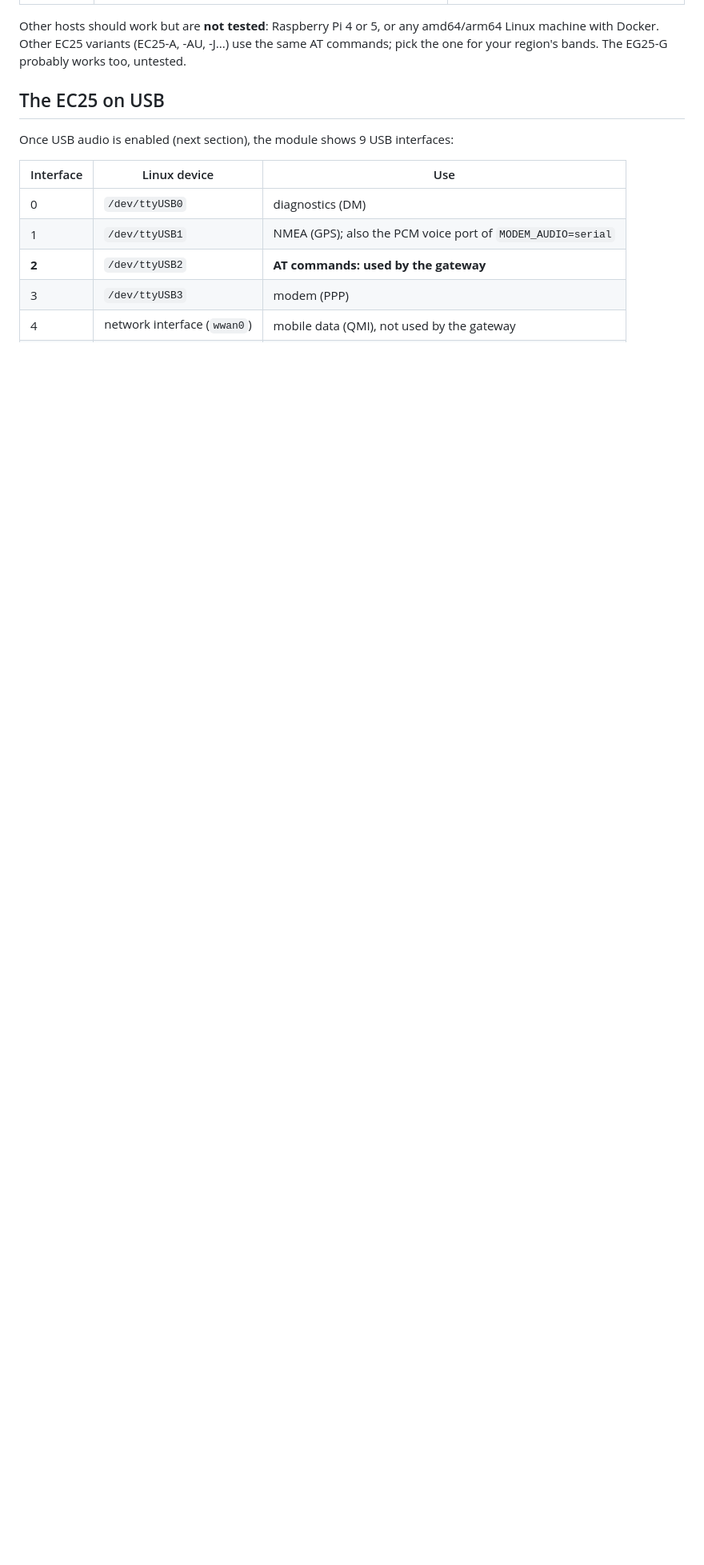
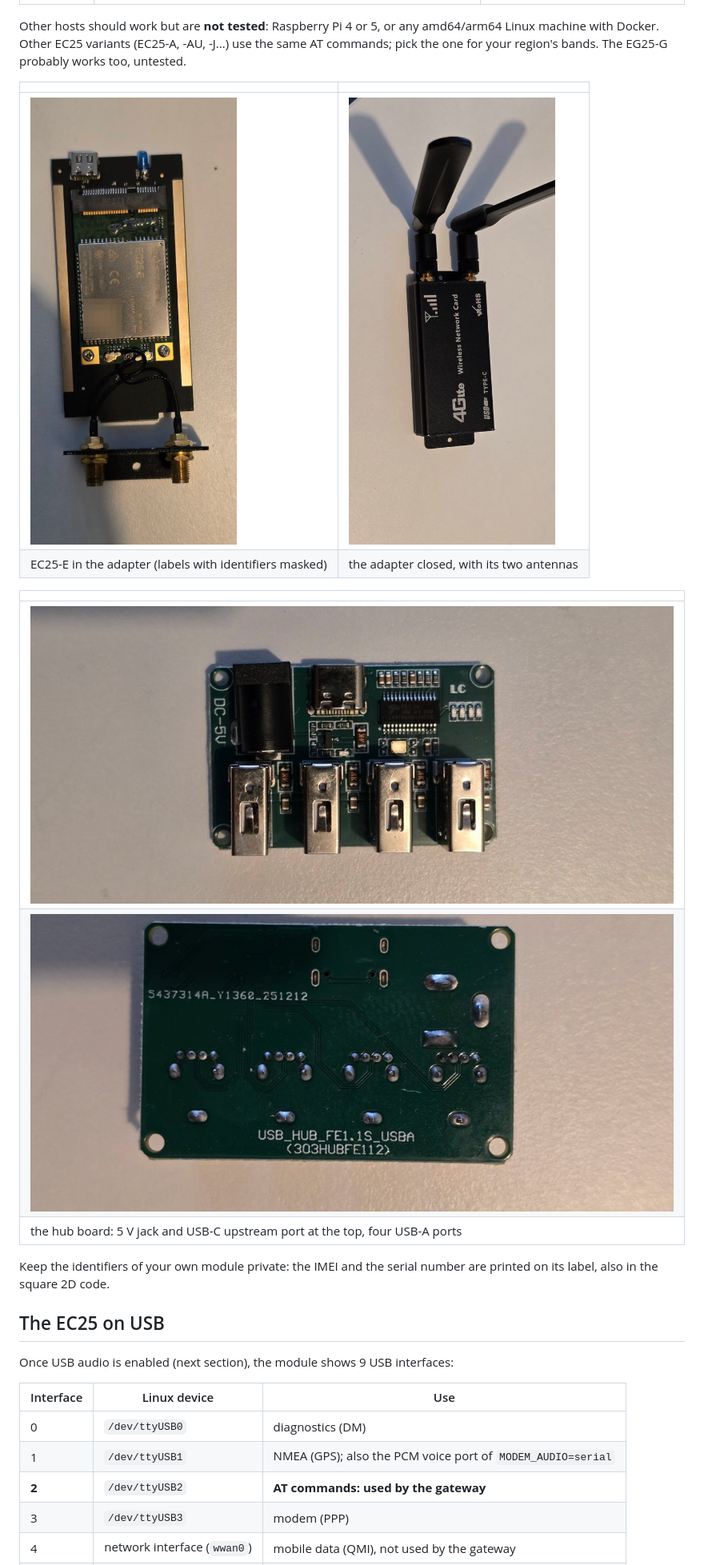
Before and after one commit to yasserboutaleb/pi-ec25-gsm-sip-gateway, a Markdown page: docs/HARDWARE.md, the part around one of its changes. Shown at 80% size. GitHub-like rendering; pictures changed too: docs/images/ec25-adapter-case.jpg (added), docs/images/ec25-adapter-open.jpg (added), docs/images/usb-hub-bottom.jpg (added); blank space fills up the shorter version.

```diff
--- a/docs/HARDWARE.md
+++ b/docs/HARDWARE.md
@@ -15,6 +15,20 @@ The gateway is developed and tested on this hardware:
 Other hosts should work but are **not tested**: Raspberry Pi 4 or 5, or any amd64/arm64 Linux
 machine with Docker. Other EC25 variants (EC25-A, -AU, -J...) use the same AT commands; pick the
 one for your region's bands. The EG25-G probably works too, untested.
+
+| | |
+|---|---|
+| ![EC25-E module in the mini PCIe to USB-C adapter, case open, two u.FL to SMA cables](images/ec25-adapter-open.jpg) | ![The adapter in its case with its two antennas](images/ec25-adapter-case.jpg) |
+| EC25-E in the adapter (labels with identifiers masked) | the adapter closed, with its two antennas |
+
+| |
+|---|
+| ![4-port USB 2.0 hub board: 5 V barrel jack, USB-C upstream port, FE1.1s chip](images/usb-hub-top.jpg) |
+| ![Back of the hub board, marked USB_HUB_FE1.1S_USBA](images/usb-hub-bottom.jpg) |
+| the hub board: 5 V jack and USB-C upstream port at the top, four USB-A ports |
+
+Keep the identifiers of your own module private: the IMEI and the serial number are printed on
+its label, also in the square 2D code.
 
 ## The EC25 on USB
 
```
Also changed, not shown: other parts of docs/HARDWARE.md (+8 -4 lines), README.md (+1 -1 lines), docs/TROUBLESHOOTING.md (+2 -1 lines).
